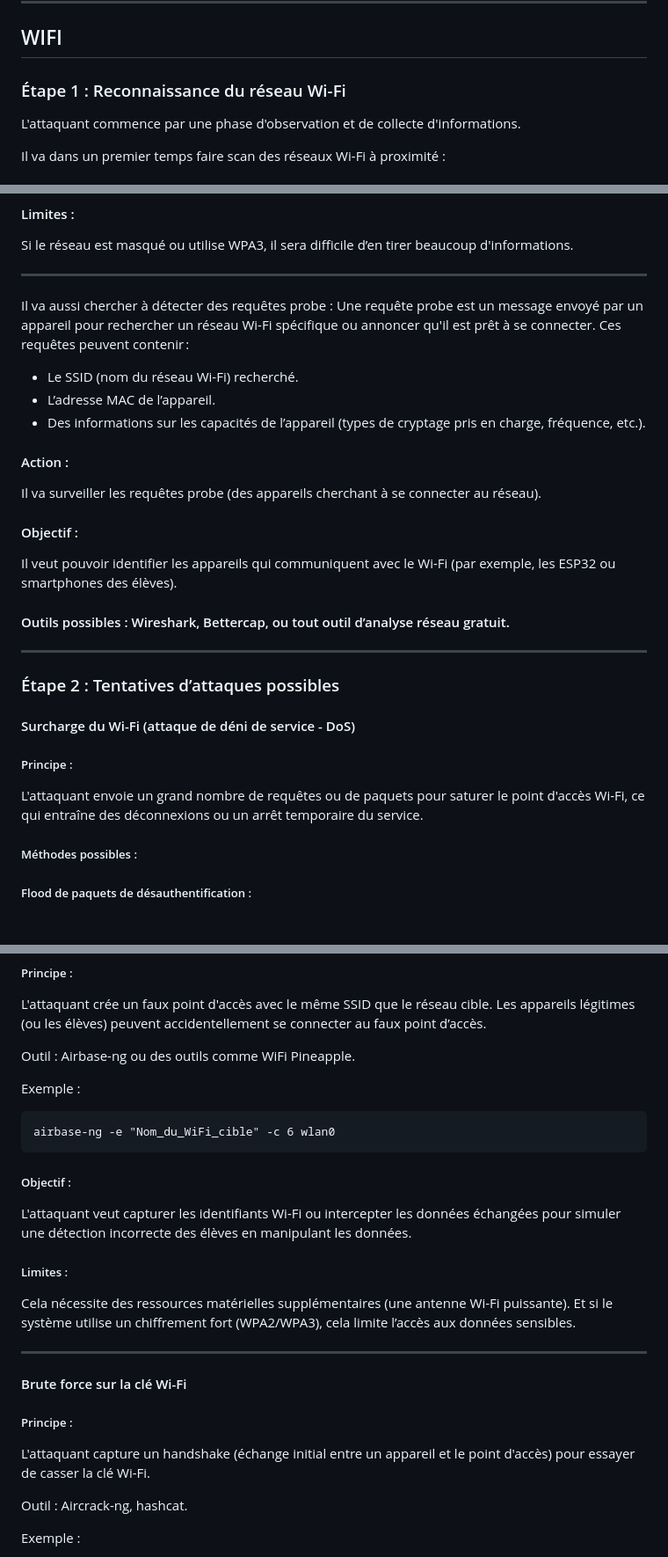
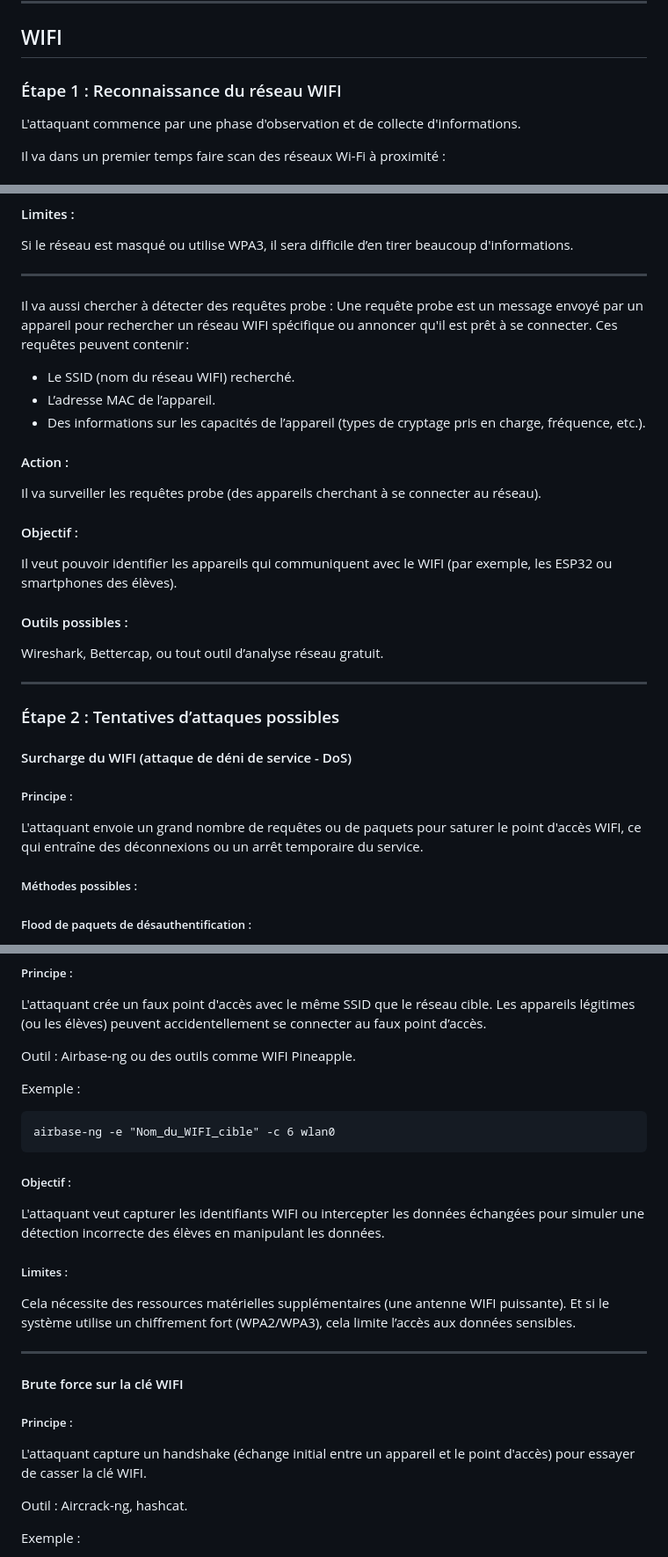
Before and after one commit to chima7180/Cyber_ListeAppel, a Markdown page: Black_Box/Black_Box.md, 3 parts joined by grey strips. Shown: that part at 88% size. GitHub-like rendering.

````diff
--- a/Black_Box/Black_Box.md
+++ b/Black_Box/Black_Box.md
@@ -9,7 +9,7 @@ On va structurer notre approche a travers les deux seuls technologies qui puisse
 
 ## WIFI
 
-### Étape 1 : Reconnaissance du réseau Wi-Fi
+### Étape 1 : Reconnaissance du réseau WIFI
 
 L'attaquant commence par une phase d'observation et de collecte d'informations.
 
@@ -27,9 +27,9 @@ Si le réseau est masqué ou utilise WPA3, il sera difficile d’en tirer beauco
 ---
 
 Il va aussi chercher à détecter des requêtes probe :
-Une requête probe est un message envoyé par un appareil pour rechercher un réseau Wi-Fi spécifique ou annoncer qu'il est prêt à se connecter.
+Une requête probe est un message envoyé par un appareil pour rechercher un réseau WIFI spécifique ou annoncer qu'il est prêt à se connecter.
 Ces requêtes peuvent contenir :
-- Le SSID (nom du réseau Wi-Fi) recherché.
+- Le SSID (nom du réseau WIFI) recherché.
 - L’adresse MAC de l’appareil.
 - Des informations sur les capacités de l’appareil (types de cryptage pris en charge, fréquence, etc.).
 
@@ -37,19 +37,20 @@ Ces requêtes peuvent contenir :
 Il va surveiller les requêtes probe (des appareils cherchant à se connecter au réseau).
 
 #### Objectif :
-Il veut pouvoir identifier les appareils qui communiquent avec le Wi-Fi (par exemple, les ESP32 ou smartphones des élèves).
+Il veut pouvoir identifier les appareils qui communiquent avec le WIFI (par exemple, les ESP32 ou smartphones des élèves).
 
-#### Outils possibles : Wireshark, Bettercap, ou tout outil d’analyse réseau gratuit.
+#### Outils possibles :
+Wireshark, Bettercap, ou tout outil d’analyse réseau gratuit.
 
 ---
 
 ### Étape 2 : Tentatives d’attaques possibles
 
-#### Surcharge du Wi-Fi (attaque de déni de service - DoS)
+#### Surcharge du WIFI (attaque de déni de service - DoS)
 
 ##### Principe :
 
-L'attaquant envoie un grand nombre de requêtes ou de paquets pour saturer le point d'accès Wi-Fi, ce qui entraîne des déconnexions ou un arrêt temporaire du service.
+L'attaquant envoie un grand nombre de requêtes ou de paquets pour saturer le point d'accès WIFI, ce qui entraîne des déconnexions ou un arrêt temporaire du service.
 
 ##### Méthodes possibles :
 
@@ -83,26 +84,26 @@ Faible probabilité de détection de l’attaque si l’infrastructure ne survei
 L'attaquant crée un faux point d'accès avec le même SSID que le réseau cible.
 Les appareils légitimes (ou les élèves) peuvent accidentellement se connecter au faux point d’accès.
 
-Outil : Airbase-ng ou des outils comme WiFi Pineapple.
+Outil : Airbase-ng ou des outils comme WIFI Pineapple.
 
 Exemple :
 ```
-airbase-ng -e "Nom_du_WiFi_cible" -c 6 wlan0
+airbase-ng -e "Nom_du_WIFI_cible" -c 6 wlan0
 ```
 
 ##### Objectif :
-L'attaquant veut capturer les identifiants Wi-Fi ou intercepter les données échangées pour simuler une détection incorrecte des élèves en manipulant les données.
+L'attaquant veut capturer les identifiants WIFI ou intercepter les données échangées pour simuler une détection incorrecte des élèves en manipulant les données.
 
 ##### Limites :
-Cela nécessite des ressources matérielles supplémentaires (une antenne Wi-Fi puissante).
+Cela nécessite des ressources matérielles supplémentaires (une antenne WIFI puissante).
 Et si le système utilise un chiffrement fort (WPA2/WPA3), cela limite l’accès aux données sensibles.
 
 ---
 
-#### Brute force sur la clé Wi-Fi
+#### Brute force sur la clé WIFI
 
 ##### Principe :
-L'attaquant capture un handshake (échange initial entre un appareil et le point d'accès) pour essayer de casser la clé Wi-Fi.
+L'attaquant capture un handshake (échange initial entre un appareil et le point d'accès) pour essayer de casser la clé WIFI.
 
 Outil : Aircrack-ng, hashcat.
 
````
Also changed, not shown: other parts of Black_Box/Black_Box.md (+4 -4 lines).
